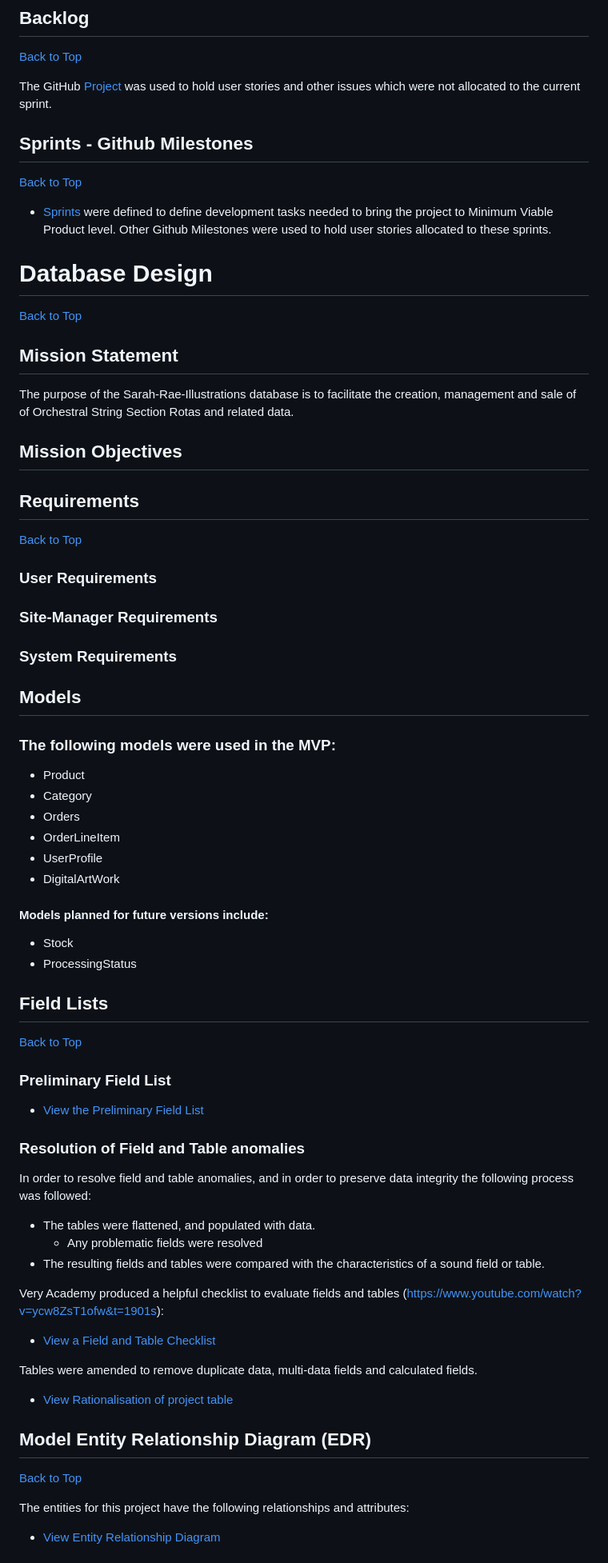
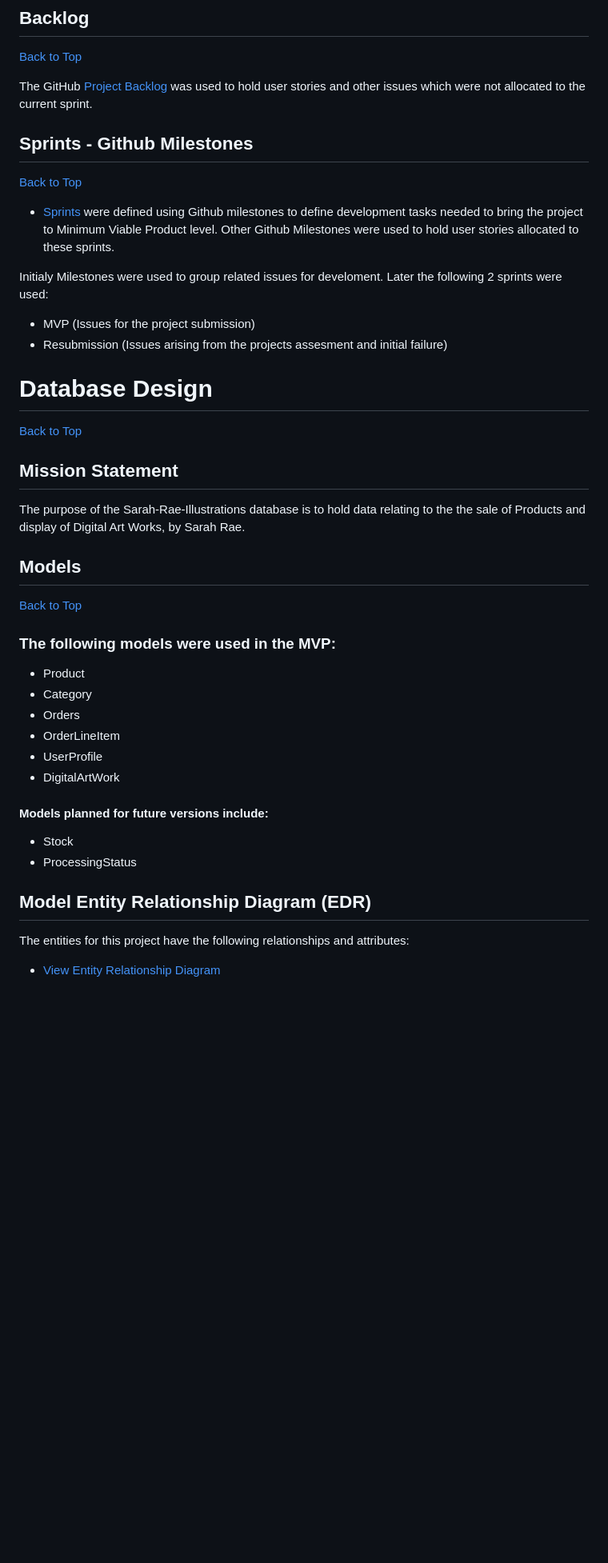
Before and after one commit to mikerae/sarah-rae-illustrations, a Markdown page: README.md, the part around the change printed below. Shown: that part at 80% size. Drawn GitHub-style; blank space fills up the shorter version.

```diff
--- a/README.md
+++ b/README.md
@@ -235,24 +235,21 @@ Information Radiators were used to monitor the progress of the project developme
 ## Backlog
 [Back to Top](#sarah-rae-illustrations)
 
-The GitHub [Project](https://github.com/users/mikerae/projects/12) was used to hold user stories and other issues which were not allocated to the current sprint.
+The GitHub [Project Backlog](https://github.com/users/mikerae/projects/12) was used to hold user stories and other issues which were not allocated to the current sprint.
 ## Sprints - Github Milestones
 [Back to Top](#sarah-rae-illustrations)
 
-- [Sprints](https://github.com/mikerae/sarah-rae-illustrations/issues?q=is%3Aopen+is%3Aissue+milestone%3AMVP) were defined to define development tasks needed to bring the project to Minimum Viable Product level. Other Github Milestones were used to hold user stories allocated to these sprints.
+- [Sprints](https://github.com/mikerae/sarah-rae-illustrations/issues?q=is%3Aopen+is%3Aissue+milestone%3AMVP) were defined using Github milestones to define development tasks needed to bring the project to Minimum Viable Product level. Other Github Milestones were used to hold user stories allocated to these sprints.
+
+Initialy Milestones were used to group related issues for develoment. Later the following 2 sprints were used:
+- MVP (Issues for the project submission)
+- Resubmission (Issues arising from the projects assesment and initial failure)
 # Database Design
 [Back to Top](#sarah-rae-illustrations)
 ## Mission Statement
-The purpose of the Sarah-Rae-Illustrations database is to facilitate the creation, management and sale of of Orchestral String Section Rotas and related data.
-## Mission Objectives
-## Requirements
+The purpose of the Sarah-Rae-Illustrations database is to hold data relating to the the sale of Products and display of Digital Art Works, by Sarah Rae.
+## Models
 [Back to Top](#sarah-rae-illustrations)
-
-### User Requirements
-### Site-Manager Requirements
-### System Requirements
-
-## Models
 ### The following models were used in the MVP:
 - Product
 - Category
@@ -263,27 +260,7 @@ The purpose of the Sarah-Rae-Illustrations database is to facilitate the creatio
 #### Models planned for future versions include:
 - Stock
 - ProcessingStatus
-## Field Lists
-[Back to Top](#sarah-rae-illustrations)
-
-### Preliminary Field List
-- [View the Preliminary Field List](#)
-### Resolution of Field and Table anomalies
-In order to resolve field and table anomalies, and in order to preserve data integrity the following process was followed:
-- The tables were flattened, and populated with data.
-    - Any problematic fields were resolved
-- The resulting fields and tables were compared with the characteristics of a sound field or table.
-
-Very Academy produced a helpful checklist to evaluate fields and tables (https://www.youtube.com/watch?v=ycw8ZsT1ofw&t=1901s):
-- [View a Field and Table Checklist](#)
-
-Tables were amended to remove duplicate data, multi-data fields and calculated fields.
-
-- [View Rationalisation of project table](#)
-
 ## Model Entity Relationship Diagram (EDR)
-[Back to Top](#sarah-rae-illustrations)
-
 The entities for this project have the following relationships and attributes:
 - [View Entity Relationship Diagram](/readme_files/erd/erd.png)
 ## Model Schemas
```
Also changed, not shown: other parts of README.md (+87 -45 lines).
